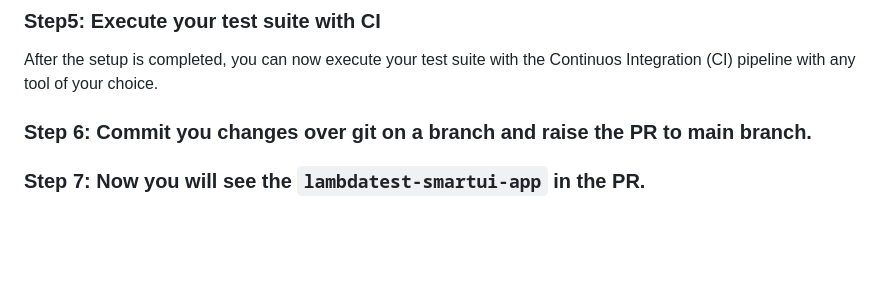
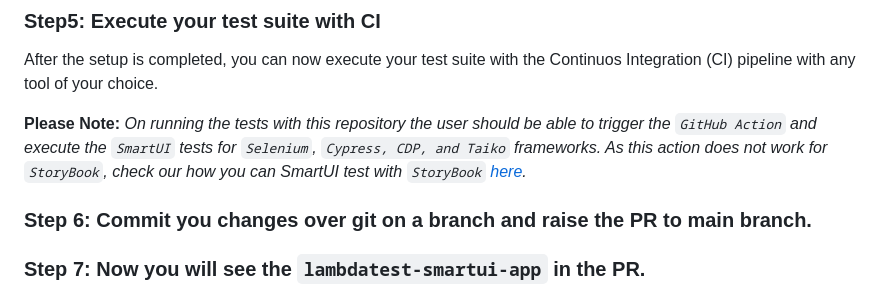
Before and after one commit to riteshcgk/smartui-github-testing, a Markdown page: README.md, the part around the change printed below. GitHub-like rendering; blank space fills up the shorter version.

```diff
--- a/README.md
+++ b/README.md
@@ -97,6 +99,8 @@ Go to `.github/workflows/<your_ci_file>.yml`.
 
 After the setup is completed, you can now execute your test suite with the Continuos Integration (CI) pipeline with any tool of your choice.
 
+**Please Note:** *On running the tests with this repository the user should be able to trigger the `GitHub Action` and execute the `SmartUI` tests for `Selenium`, `Cypress, CDP, and Taiko` frameworks. As this action does not work for `StoryBook`, check our how you can SmartUI test with `StoryBook` [here](https://github.com/LambdaTest/smartui-storybook).*
+
 ### Step 6: Commit you changes over git on a branch and raise the PR to main branch.
 
 ### Step 7: Now you will see the `lambdatest-smartui-app` in the PR.
```
Also changed, not shown: other parts of README.md (+6 -4 lines).
